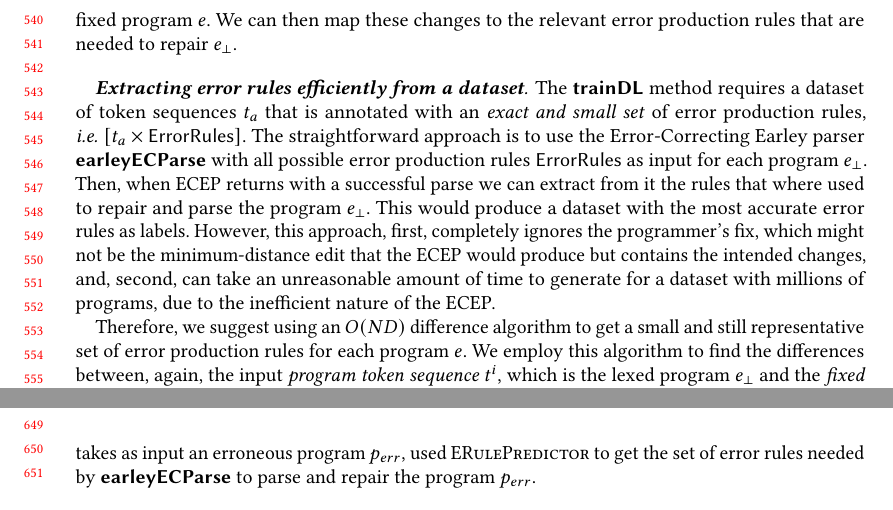
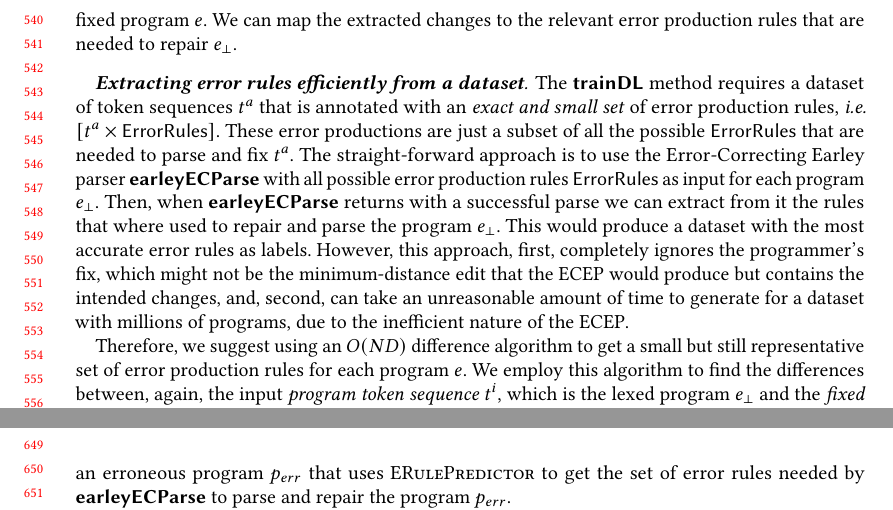
Before and after one commit to gsakkas/seq2parse, a LaTeX paper (paper/oopsla22-submission/main.tex, which reads paper/oopsla22-submission/whole-system.tex): two parts of pages 12 and 14 of 15, joined at a grey line, cut so that both start at the same text. Compiled offline with pdfLaTeX.

Commit message:
Updated final technical section

```diff
--- a/paper/oopsla22-submission/whole-system.tex
+++ b/paper/oopsla22-submission/whole-system.tex
@@ -14,25 +14,27 @@ We implement $\diffsym$, a function that extracts the \emph{token differences}
 between an erroneous program $e_{\bot}$ and a fixed program $e$. $\diffsym$
 utilizes an \emph{$O(ND)$ difference algorithm} \citep{Myers_1986} that extracts
 possible \emph{insertions, deletions,} and \emph{replacements} to the original
-program $e_{\bot}$ to produce the fixed program $e$. We can then map these
+program $e_{\bot}$ to produce the fixed program $e$. We can map the extracted
 changes to the relevant error production rules that are needed to repair
 $e_{\bot}$.
 
 \mypara{Extracting error rules efficiently from a dataset}
-The $\trainDLsym$ method requires a dataset of token sequences $t_a$ that is
+The $\trainDLsym$ method requires a dataset of token sequences $t^a$ that is
 annotated with an \emph{exact and small set} of error production rules, \ie
-$\List{t_a \times \errorrulessym}$. The straightforward approach is to use the
-Error-Correcting Earley parser $\ecepsym$ with all possible error production
-rules $\errorrulessym$ as input for each program $e_{\bot}$. Then, when ECEP
-returns with a successful parse we can extract from it the rules that where used
-to repair and parse the program $e_{\bot}$. This would produce a dataset with
-the most accurate error rules as labels. However, this approach, first,
-completely ignores the programmer's fix, which might not be the minimum-distance
-edit that the ECEP would produce but contains the intended changes, and, second,
-can take an unreasonable amount of time to generate for a dataset with millions
-of programs, due to the inefficient nature of the ECEP.
+$\List{t^a \times \errorrulessym}$. These error productions are just a subset of
+all the possible $\errorrulessym$ that are needed to parse and fix $t^a$. The
+straight-forward approach is to use the Error-Correcting Earley parser
+$\ecepsym$ with all possible error production rules $\errorrulessym$ as input
+for each program $e_{\bot}$. Then, when $\ecepsym$ returns with a successful
+parse we can extract from it the rules that where used to repair and parse the
+program $e_{\bot}$. This would produce a dataset with the most accurate error
+rules as labels. However, this approach, first, completely ignores the
+programmer's fix, which might not be the minimum-distance edit that the ECEP
+would produce but contains the intended changes, and, second, can take an
+unreasonable amount of time to generate for a dataset with millions of programs,
+due to the inefficient nature of the ECEP.
 
-Therefore, we suggest using an $O(ND)$ difference algorithm to get a small and
+Therefore, we suggest using an $O(ND)$ difference algorithm to get a small but
 still representative set of error production rules for each program $e$. We
 employ this algorithm to find the differences between, again, the input
 \emph{program token sequence} $t^i$, which is the lexed program $e_{\bot}$ and
@@ -138,3 +140,3 @@ withe the pre-trained $Model$ and grammar $PCFG$. Finally, we return the error
 correcting parser $Prs$, which we define as a function here that takes as input
-an erroneous program $\pbad$, used \textsc{ERulePredictor} to get the set of
+an erroneous program $\pbad$ that uses \textsc{ERulePredictor} to get the set of
 error rules needed by $\ecepsym$ to parse and repair the program $\pbad$.
```
Also changed, not shown: paper/oopsla22-submission/whole-system.tex (22 more changed lines).
